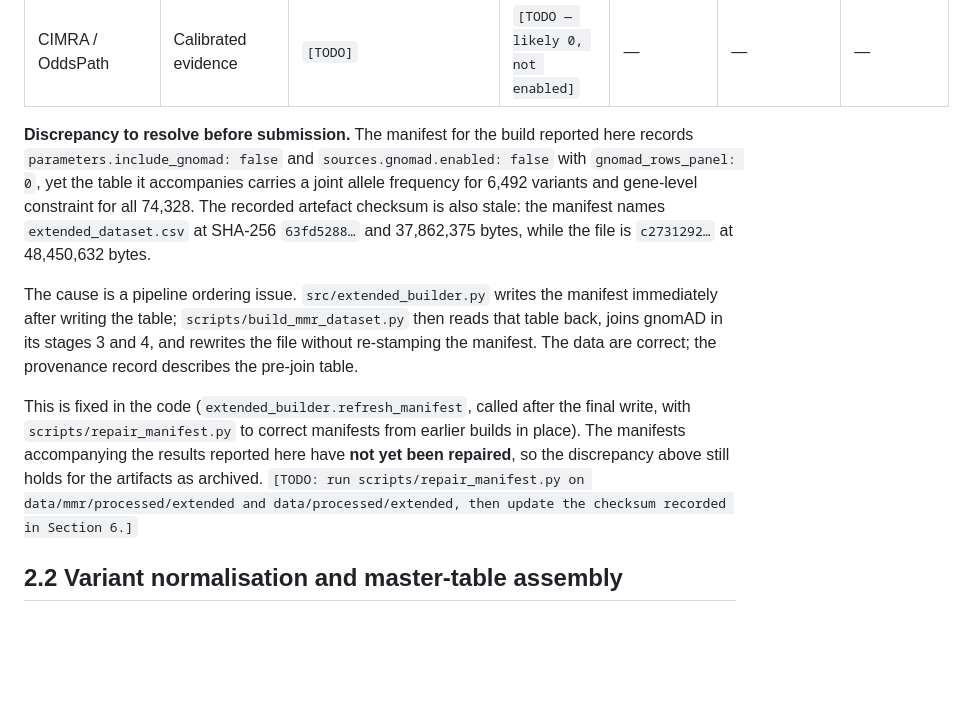
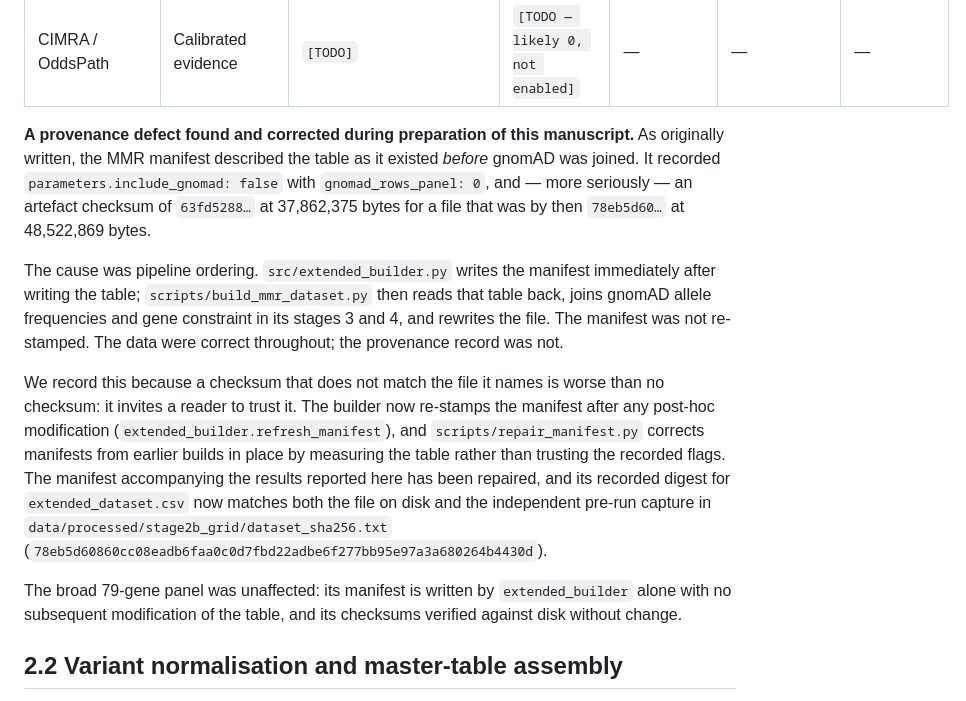
Before and after one commit to jvikramsrd/variant_pathogenicity_dl, a Markdown page: docs/MANUSCRIPT.md, the part around the change. GitHub-like rendering; blank space fills up the shorter version.

```diff
--- a/docs/MANUSCRIPT.md
+++ b/docs/MANUSCRIPT.md
@@ -88,11 +88,13 @@ Counts are taken from `manifest.json → stats` for the build dated 2026-09-03T1
 | MaveDB | Functional assay | `[TODO]` | `[TODO — likely 0, not enabled]` | — | — | — |
 | CIMRA / OddsPath | Calibrated evidence | `[TODO]` | `[TODO — likely 0, not enabled]` | — | — | — |
 
-**Discrepancy to resolve before submission.** The manifest for the build reported here records `parameters.include_gnomad: false` and `sources.gnomad.enabled: false` with `gnomad_rows_panel: 0`, yet the table it accompanies carries a joint allele frequency for 6,492 variants and gene-level constraint for all 74,328. The recorded artefact checksum is also stale: the manifest names `extended_dataset.csv` at SHA-256 `63fd5288…` and 37,862,375 bytes, while the file is `c2731292…` at 48,450,632 bytes.
+**A provenance defect found and corrected during preparation of this manuscript.** As originally written, the MMR manifest described the table as it existed *before* gnomAD was joined. It recorded `parameters.include_gnomad: false` with `gnomad_rows_panel: 0`, and — more seriously — an artefact checksum of `63fd5288…` at 37,862,375 bytes for a file that was by then `78eb5d60…` at 48,522,869 bytes.
 
-The cause is a pipeline ordering issue. `src/extended_builder.py` writes the manifest immediately after writing the table; `scripts/build_mmr_dataset.py` then reads that table back, joins gnomAD in its stages 3 and 4, and rewrites the file without re-stamping the manifest. The data are correct; the provenance record describes the pre-join table.
+The cause was pipeline ordering. `src/extended_builder.py` writes the manifest immediately after writing the table; `scripts/build_mmr_dataset.py` then reads that table back, joins gnomAD allele frequencies and gene constraint in its stages 3 and 4, and rewrites the file. The manifest was not re-stamped. The data were correct throughout; the provenance record was not.
 
-This is fixed in the code (`extended_builder.refresh_manifest`, called after the final write, with `scripts/repair_manifest.py` to correct manifests from earlier builds in place). The manifests accompanying the results reported here have **not yet been repaired**, so the discrepancy above still holds for the artifacts as archived. `[TODO: run scripts/repair_manifest.py on data/mmr/processed/extended and data/processed/extended, then update the checksum recorded in Section 6.]`
+We record this because a checksum that does not match the file it names is worse than no checksum: it invites a reader to trust it. The builder now re-stamps the manifest after any post-hoc modification (`extended_builder.refresh_manifest`), and `scripts/repair_manifest.py` corrects manifests from earlier builds in place by measuring the table rather than trusting the recorded flags. The manifest accompanying the results reported here has been repaired, and its recorded digest for `extended_dataset.csv` now matches both the file on disk and the independent pre-run capture in `data/processed/stage2b_grid/dataset_sha256.txt` (`78eb5d60860cc08eadb6faa0c0d7fbd22adbe6f277bb95e97a3a680264b4430d`).
+
+The broad 79-gene panel was unaffected: its manifest is written by `extended_builder` alone with no subsequent modification of the table, and its checksums verified against disk without change.
 
 ## 2.2 Variant normalisation and master-table assembly
 
```
Also changed, not shown: MISSING_EVIDENCE.md (+18 -1 lines).
